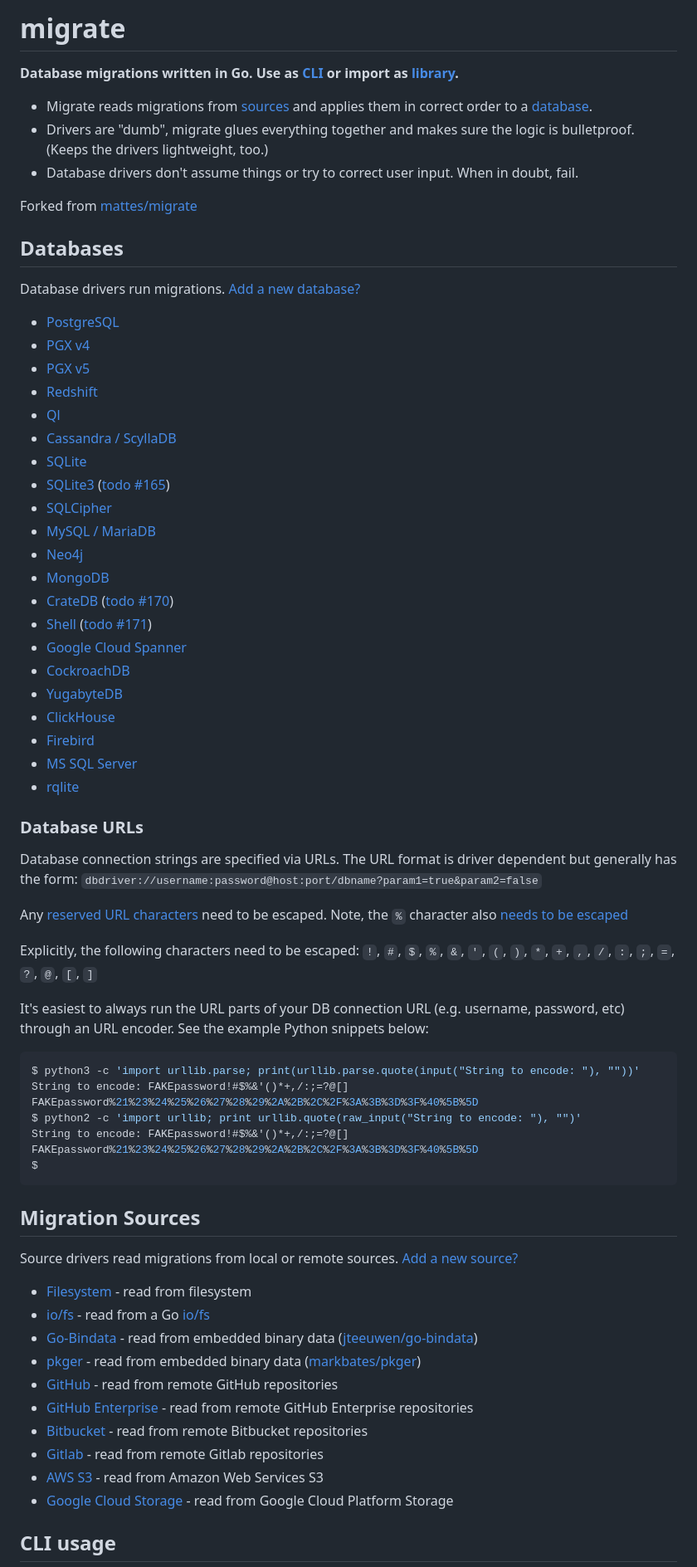
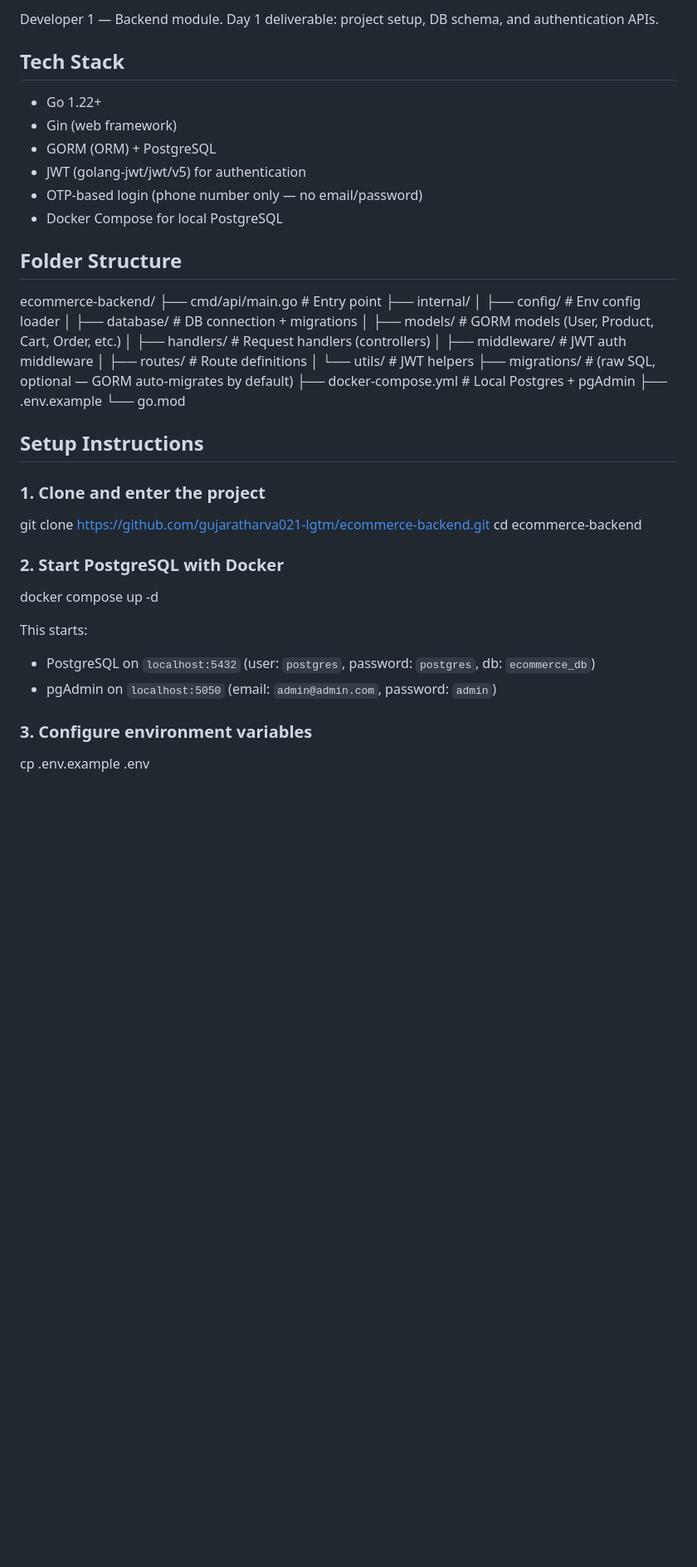
Before and after one commit to gujaratharva021-lgtm/ecommerce-backend, a Markdown page: README.md, the part around one of its changes. Shown at 83% size. Rendered like a GitHub page; blank space fills up the shorter version.

Commit message:
Fix README.md: was showing wrong (golang-migrate library) content, restore correct project README with Day 1-6 summary

````diff
--- a/README.md
+++ b/README.md
@@ -9,77 +2,52 @@
 
-# migrate
+Developer 1 — Backend module. Day 1 deliverable: project setup, DB schema, and authentication APIs.
 
-__Database migrations written in Go. Use as [CLI](#cli-usage) or import as [library](#use-in-your-go-project).__
+## Tech Stack
 
-* Migrate reads migrations from [sources](#migration-sources)
-   and applies them in correct order to a [database](#databases).
-* Drivers are "dumb", migrate glues everything together and makes sure the logic is bulletproof.
-   (Keeps the drivers lightweight, too.)
-* Database drivers don't assume things or try to correct user input. When in doubt, fail.
+- Go 1.22+
+- Gin (web framework)
+- GORM (ORM) + PostgreSQL
+- JWT (golang-jwt/jwt/v5) for authentication
+- OTP-based login (phone number only — no email/password)
+- Docker Compose for local PostgreSQL
 
-Forked from [mattes/migrate](https://github.com/mattes/migrate)
+## Folder Structure
 
-## Databases
+ecommerce-backend/
+├── cmd/api/main.go # Entry point
+├── internal/
+│ ├── config/ # Env config loader
+│ ├── database/ # DB connection + migrations
+│ ├── models/ # GORM models (User, Product, Cart, Order, etc.)
+│ ├── handlers/ # Request handlers (controllers)
+│ ├── middleware/ # JWT auth middleware
+│ ├── routes/ # Route definitions
+│ └── utils/ # JWT helpers
+├── migrations/ # (raw SQL, optional — GORM auto-migrates by default)
+├── docker-compose.yml # Local Postgres + pgAdmin
+├── .env.example
+└── go.mod
 
-Database drivers run migrations. [Add a new database?](database/driver.go)
 
-* [PostgreSQL](database/postgres)
-* [PGX v4](database/pgx)
-* [PGX v5](database/pgx/v5)
-* [Redshift](database/redshift)
-* [Ql](database/ql)
-* [Cassandra / ScyllaDB](database/cassandra)
-* [SQLite](database/sqlite)
-* [SQLite3](database/sqlite3) ([todo #165](https://github.com/mattes/migrate/issues/165))
-* [SQLCipher](database/sqlcipher)
-* [MySQL / MariaDB](database/mysql)
-* [Neo4j](database/neo4j)
-* [MongoDB](database/mongodb)
-* [CrateDB](database/crate) ([todo #170](https://github.com/mattes/migrate/issues/170))
-* [Shell](database/shell) ([todo #171](https://github.com/mattes/migrate/issues/171))
-* [Google Cloud Spanner](database/spanner)
-* [CockroachDB](database/cockroachdb)
-* [YugabyteDB](database/yugabytedb)
-* [ClickHouse](database/clickhouse)
-* [Firebird](database/firebird)
-* [MS SQL Server](database/sqlserver)
-* [rqlite](database/rqlite)
+## Setup Instructions
 
-### Database URLs
+### 1. Clone and enter the project
 
-Database connection strings are specified via URLs. The URL format is driver dependent but generally has the form: `dbdriver://username:password@host:port/dbname?param1=true&param2=false`
+git clone https://github.com/gujaratharva021-lgtm/ecommerce-backend.git
+cd ecommerce-backend
 
-Any [reserved URL characters](https://en.wikipedia.org/wiki/Percent-encoding#Percent-encoding_reserved_characters) need to be escaped. Note, the `%` character also [needs to be escaped](https://en.wikipedia.org/wiki/Percent-encoding#Percent-encoding_the_percent_character)
 
-Explicitly, the following characters need to be escaped:
-`!`, `#`, `$`, `%`, `&`, `'`, `(`, `)`, `*`, `+`, `,`, `/`, `:`, `;`, `=`, `?`, `@`, `[`, `]`
+### 2. Start PostgreSQL with Docker
 
-It's easiest to always run the URL parts of your DB connection URL (e.g. username, password, etc) through an URL encoder. See the example Python snippets below:
+docker compose up -d
 
-```bash
-$ python3 -c 'import urllib.parse; print(urllib.parse.quote(input("String to encode: "), ""))'
-String to encode: FAKEpassword!#$%&'()*+,/:;=?@[]
-FAKEpassword%21%23%24%25%26%27%28%29%2A%2B%2C%2F%3A%3B%3D%3F%40%5B%5D
-$ python2 -c 'import urllib; print urllib.quote(raw_input("String to encode: "), "")'
-String to encode: FAKEpassword!#$%&'()*+,/:;=?@[]
-FAKEpassword%21%23%24%25%26%27%28%29%2A%2B%2C%2F%3A%3B%3D%3F%40%5B%5D
-$
-```
 
-## Migration Sources
+This starts:
 
-Source drivers read migrations from local or remote sources. [Add a new source?](source/driver.go)
+- PostgreSQL on `localhost:5432` (user: `postgres`, password: `postgres`, db: `ecommerce_db`)
+- pgAdmin on `localhost:5050` (email: `admin@admin.com`, password: `admin`)
 
-* [Filesystem](source/file) - read from filesystem
-* [io/fs](source/iofs) - read from a Go [io/fs](https://pkg.go.dev/io/fs#FS)
-* [Go-Bindata](source/go_bindata) - read from embedded binary data ([jteeuwen/go-bindata](https://github.com/jteeuwen/go-bindata))
-* [pkger](source/pkger) - read from embedded binary data ([markbates/pkger](https://github.com/markbates/pkger))
-* [GitHub](source/github) - read from remote GitHub repositories
-* [GitHub Enterprise](source/github_ee) - read from remote GitHub Enterprise repositories
-* [Bitbucket](source/bitbucket) - read from remote Bitbucket repositories
-* [Gitlab](source/gitlab) - read from remote Gitlab repositories
-* [AWS S3](source/aws_s3) - read from Amazon Web Services S3
-* [Google Cloud Storage](source/google_cloud_storage) - read from Google Cloud Platform Storage
+### 3. Configure environment variables
 
-## CLI usage
+cp .env.example .env
 
````
Also changed, not shown: other parts of README.md (+72 -105 lines).
